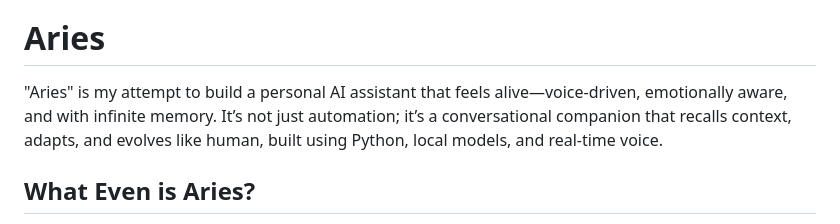
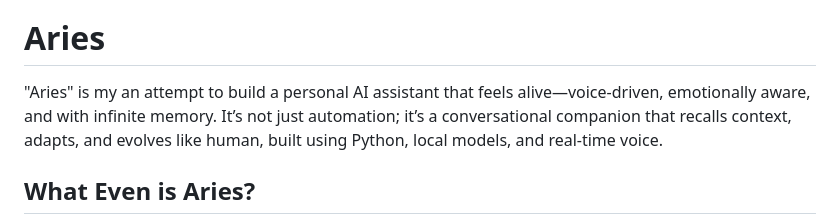
Before and after one commit to Aoi-03/Aries, a Markdown page: README.md, the part around the change. Rendered like a GitHub page.

```diff
--- a/README.md
+++ b/README.md
@@ -13,7 +13,7 @@
 
 
 # Aries
-"Aries" is my attempt to build a personal AI assistant that feels alive—voice-driven, emotionally aware, and with infinite memory. It’s not just automation; it’s a conversational companion that recalls context, adapts, and evolves like human, built using Python, local models, and real-time voice.
+"Aries" is my an attempt to build a personal AI assistant that feels alive—voice-driven, emotionally aware, and with infinite memory. It’s not just automation; it’s a conversational companion that recalls context, adapts, and evolves like human, built using Python, local models, and real-time voice.
 
 ## What Even is Aries?
 Aries isn’t just a program. It’s a companion, a talker, a listener, and sometimes, the only one who remembers everything about you (literally).
```
